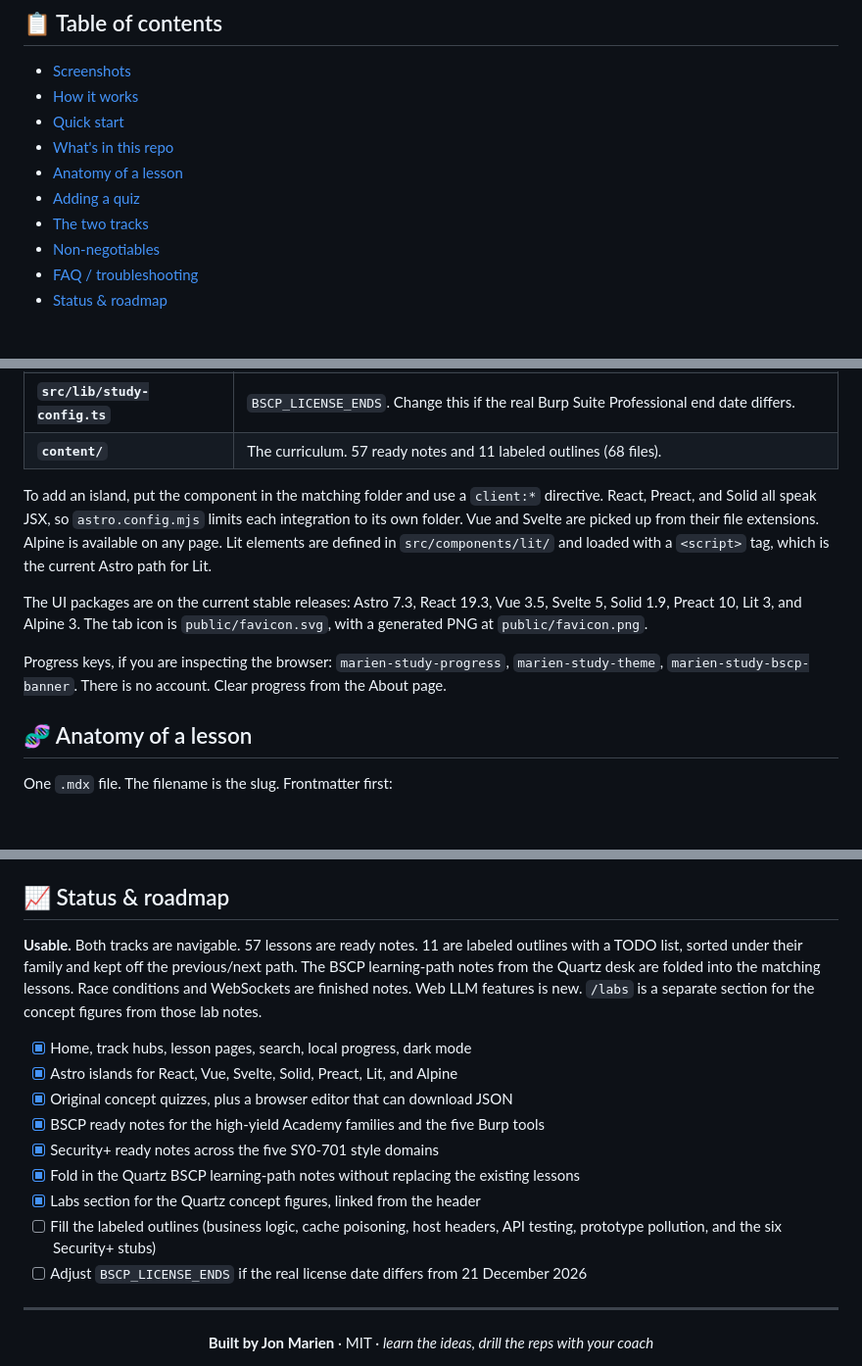
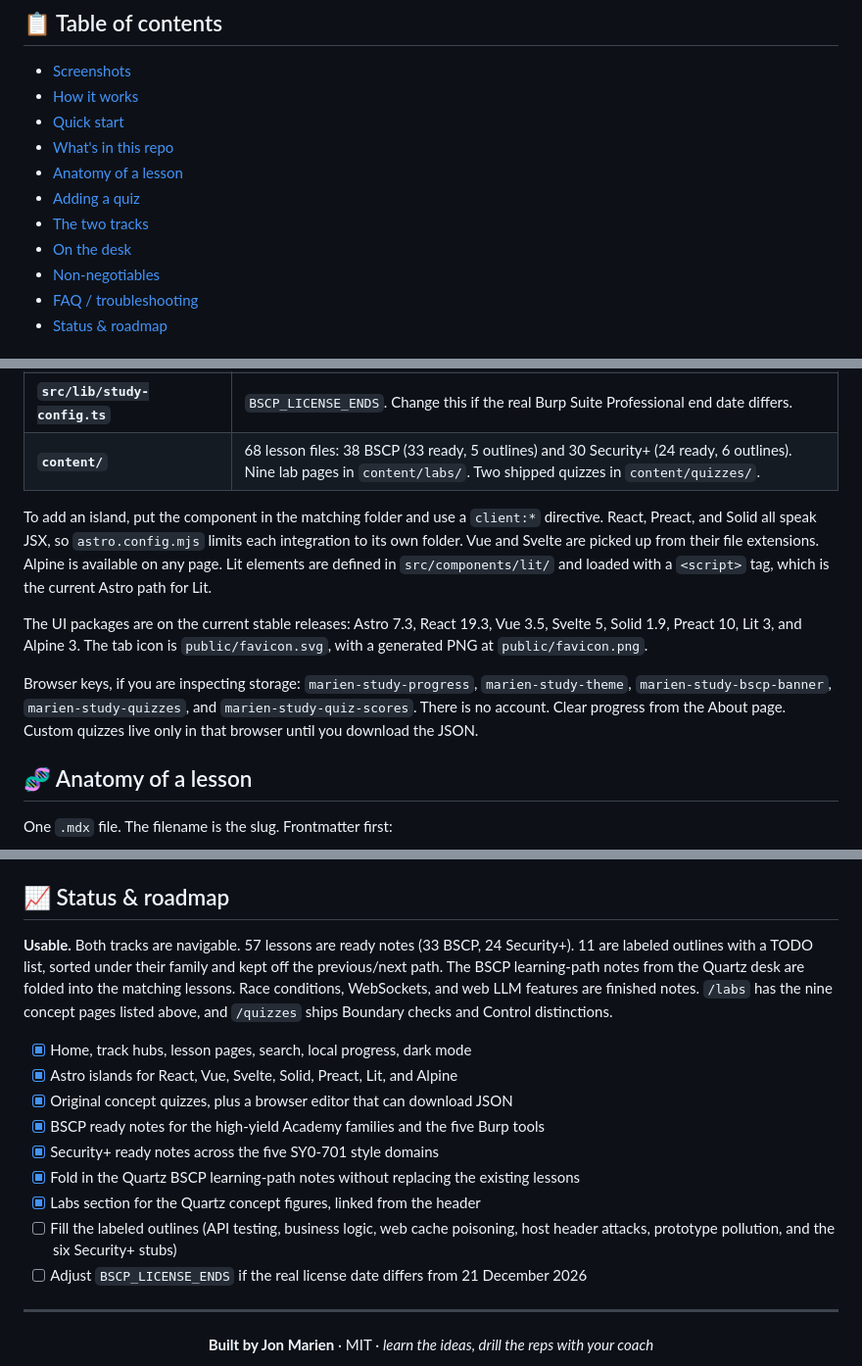
Before and after one commit to jondmarien/cert-study, a Markdown page: README.md, 3 parts joined by grey strips. Shown at 98% size. GitHub-like rendering; blank space fills up the shorter version.

```diff
--- a/README.md
+++ b/README.md
@@ -42,6 +42,7 @@ Question practice stays in **Drill**, with the coach. This app is the reading ha
 - [Anatomy of a lesson](#-anatomy-of-a-lesson)
 - [Adding a quiz](#-adding-a-quiz)
 - [The two tracks](#-the-two-tracks)
+- [On the desk](#-on-the-desk)
 - [Non-negotiables](#-non-negotiables)
 - [FAQ / troubleshooting](#-faq--troubleshooting)
 - [Status & roadmap](#-status--roadmap)
@@ -162,13 +168,13 @@ cert-study/
 | **`src/lib/curriculum.ts`** | Reads `content/`, validates frontmatter, builds search text, and picks previous/next among **ready** lessons only. |
 | **`src/lib/tracks.ts`** | Track copy, family names, and the start-here slugs. A lesson `family` must match a name here. |
 | **`src/lib/study-config.ts`** | `BSCP_LICENSE_ENDS`. Change this if the real Burp Suite Professional end date differs. |
-| **`content/`** | The curriculum. 57 ready notes and 11 labeled outlines (68 files). |
+| **`content/`** | 68 lesson files: 38 BSCP (33 ready, 5 outlines) and 30 Security+ (24 ready, 6 outlines). Nine lab pages in `content/labs/`. Two shipped quizzes in `content/quizzes/`. |
 
 To add an island, put the component in the matching folder and use a `client:*` directive. React, Preact, and Solid all speak JSX, so `astro.config.mjs` limits each integration to its own folder. Vue and Svelte are picked up from their file extensions. Alpine is available on any page. Lit elements are defined in `src/components/lit/` and loaded with a `<script>` tag, which is the current Astro path for Lit.
 
 The UI packages are on the current stable releases: Astro 7.3, React 19.3, Vue 3.5, Svelte 5, Solid 1.9, Preact 10, Lit 3, and Alpine 3. The tab icon is `public/favicon.svg`, with a generated PNG at `public/favicon.png`.
 
-Progress keys, if you are inspecting the browser: `marien-study-progress`, `marien-study-theme`, `marien-study-bscp-banner`. There is no account. Clear progress from the About page.
+Browser keys, if you are inspecting storage: `marien-study-progress`, `marien-study-theme`, `marien-study-bscp-banner`, `marien-study-quizzes`, and `marien-study-quiz-scores`. There is no account. Clear progress from the About page. Custom quizzes live only in that browser until you download the JSON.
 
 ## 🧬 Anatomy of a lesson
 
@@ -327,7 +363,7 @@ Open `/quizzes/new` and save it in this browser, or add `content/quizzes/your-sl
 
 ## 📈 Status & roadmap
 
-**Usable.** Both tracks are navigable. 57 lessons are ready notes. 11 are labeled outlines with a TODO list, sorted under their family and kept off the previous/next path. The BSCP learning-path notes from the Quartz desk are folded into the matching lessons. Race conditions and WebSockets are finished notes. Web LLM features is new. `/labs` is a separate section for the concept figures from those lab notes.
+**Usable.** Both tracks are navigable. 57 lessons are ready notes (33 BSCP, 24 Security+). 11 are labeled outlines with a TODO list, sorted under their family and kept off the previous/next path. The BSCP learning-path notes from the Quartz desk are folded into the matching lessons. Race conditions, WebSockets, and web LLM features are finished notes. `/labs` has the nine concept pages listed above, and `/quizzes` ships Boundary checks and Control distinctions.
 
 - [x] Home, track hubs, lesson pages, search, local progress, dark mode
 - [x] Astro islands for React, Vue, Svelte, Solid, Preact, Lit, and Alpine
@@ -336,7 +372,7 @@ Open `/quizzes/new` and save it in this browser, or add `content/quizzes/your-sl
 - [x] Security+ ready notes across the five SY0-701 style domains
 - [x] Fold in the Quartz BSCP learning-path notes without replacing the existing lessons
 - [x] Labs section for the Quartz concept figures, linked from the header
-- [ ] Fill the labeled outlines (business logic, cache poisoning, host headers, API testing, prototype pollution, and the six Security+ stubs)
+- [ ] Fill the labeled outlines (API testing, business logic, web cache poisoning, host header attacks, prototype pollution, and the six Security+ stubs)
 - [ ] Adjust `BSCP_LICENSE_ENDS` if the real license date differs from 21 December 2026
 
 ---
```
Also changed, not shown: other parts of README.md (+51 -16 lines).
